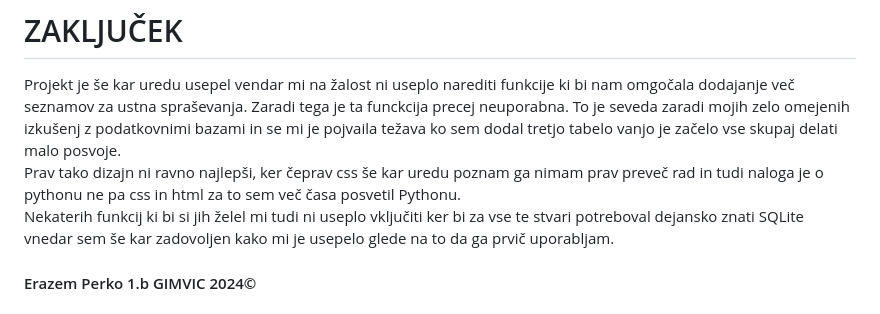
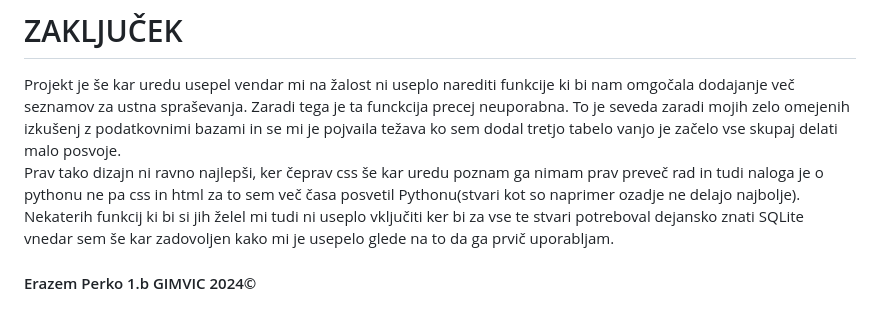
Before and after one commit to erazem19/projekt, a Markdown page: README.md, the part around the change. Rendered like a GitHub page.

```diff
--- a/README.md
+++ b/README.md
@@ -58,7 +58,7 @@ _return f"Test(subject='{self.subject}', date='{self.date}', details='{self.deta
 
 # ZAKLJUČEK
 Projekt je še kar uredu usepel vendar mi na žalost ni useplo narediti funkcije ki bi nam omgočala dodajanje več seznamov za ustna spraševanja. Zaradi tega je ta funckcija precej neuporabna. To je seveda zaradi mojih zelo omejenih izkušenj z podatkovnimi bazami in se mi je pojvaila težava ko sem dodal tretjo tabelo vanjo je začelo vse skupaj delati malo posvoje.
-Prav tako dizajn ni ravno najlepši, ker čeprav css še kar uredu poznam ga nimam prav preveč rad in tudi naloga je o pythonu ne pa css in html za to sem več časa posvetil Pythonu.
+Prav tako dizajn ni ravno najlepši, ker čeprav css še kar uredu poznam ga nimam prav preveč rad in tudi naloga je o pythonu ne pa css in html za to sem več časa posvetil Pythonu(stvari kot so naprimer ozadje ne delajo najbolje).
 Nekaterih funkcij ki bi si jih želel mi tudi ni useplo vključiti ker bi za vse te stvari potreboval dejansko znati SQLite vnedar sem še kar zadovoljen kako mi je usepelo glede na to da ga prvič uporabljam.
 
 #### Erazem Perko 1.b GIMVIC 2024©
```
